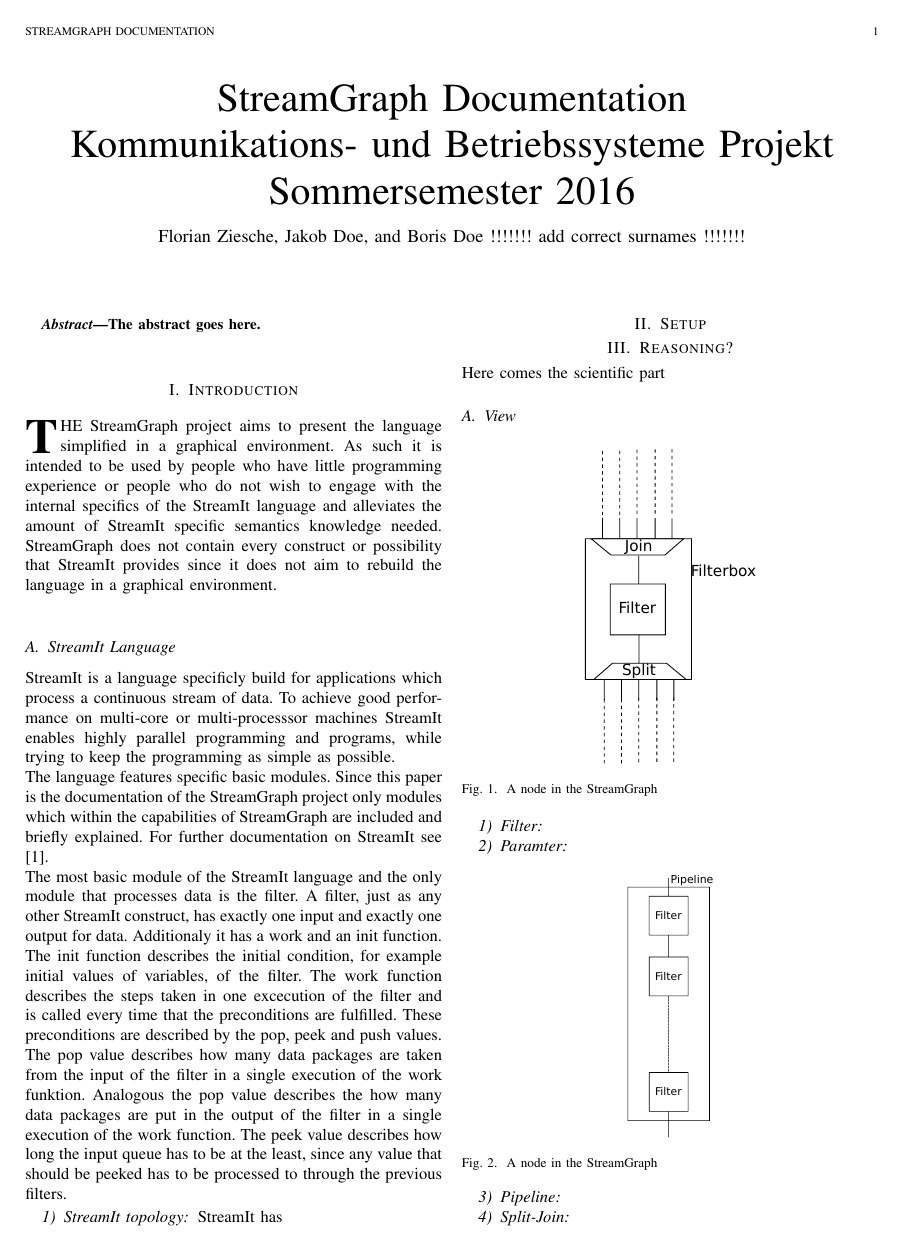
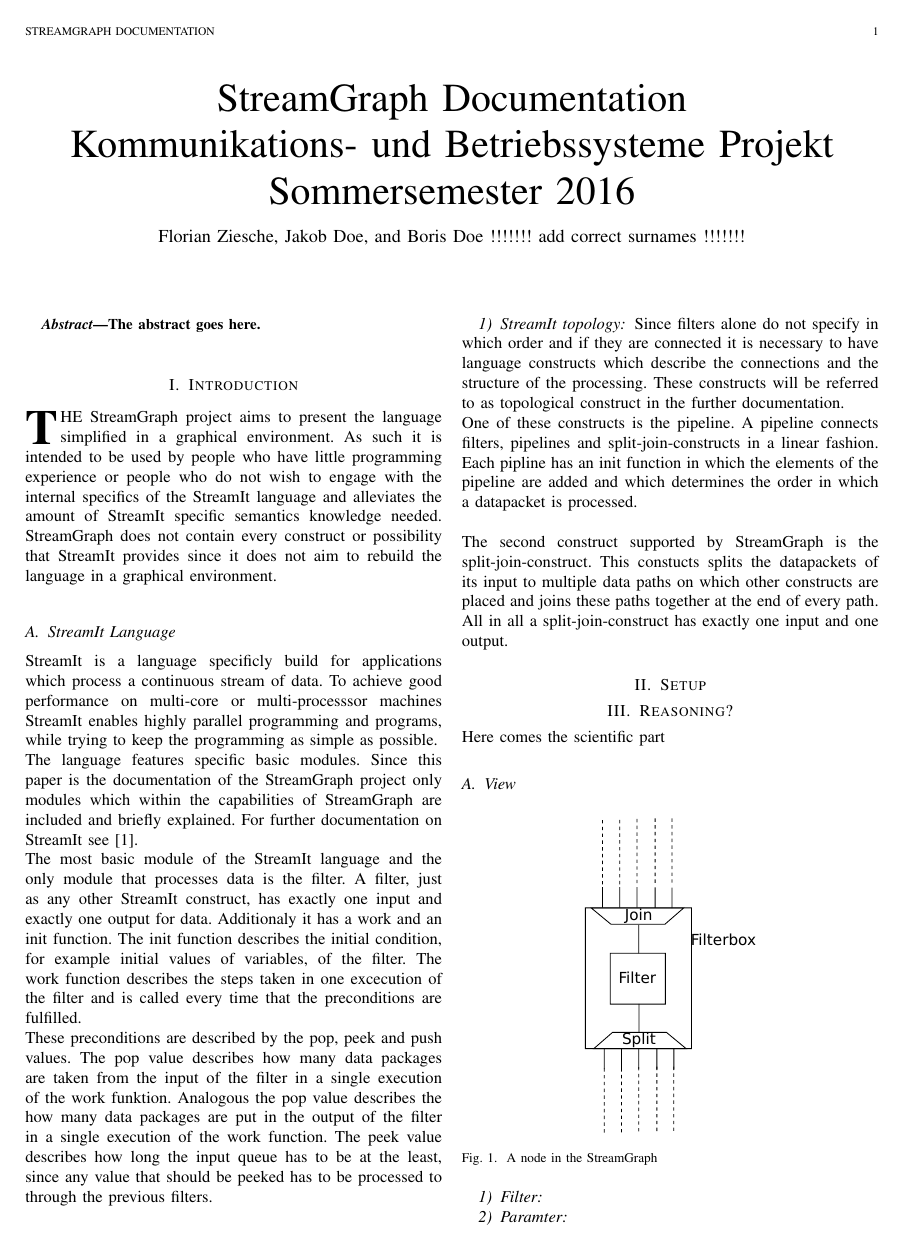
Before and after one commit to grandchild/streamgraph, a LaTeX paper (doc/Documentation.tex): page 1 of 3. Compiled offline with pdfLaTeX.

Commit message:
Doc. Update StreamIt language description

```diff
--- a/doc/Documentation.tex
+++ b/doc/Documentation.tex
@@ -452,10 +452,14 @@ The abstract goes here.
 \subsection{StreamIt Language}
 \noindent StreamIt is a language specificly build for applications which process a continuous stream of data. To achieve good performance on multi-core or multi-processsor machines StreamIt enables highly parallel programming and programs, while trying to keep the programming as simple as possible.\\
 The language features specific basic modules. Since this paper is the documentation of the StreamGraph project only modules which within the capabilities of StreamGraph are included and briefly explained. For further documentation on StreamIt see \cite{streamIt}.\\
-The most basic module of the StreamIt language and the only module that processes data is the filter. A filter, just as any other StreamIt construct, has exactly one input and exactly one output for data. Additionaly it has a work and an init function. The init function describes the initial condition, for example initial values of variables, of the filter. The work function describes the steps taken in one excecution of the filter and is called every time that the preconditions are fulfilled. These preconditions are described by the pop, peek and push values. The pop value describes how many data packages are taken from the input of the filter in a single execution of the work funktion. Analogous the pop value describes the how many data packages are put in the output of the filter in a single execution of the work function. The peek value describes how long the input queue has to be at the least, since any value that should be peeked has to be processed to through the previous filters.
+The most basic module of the StreamIt language and the only module that processes data is the filter. A filter, just as any other StreamIt construct, has exactly one input and exactly one output for data. Additionaly it has a work and an init function. The init function describes the initial condition, for example initial values of variables, of the filter. The work function describes the steps taken in one excecution of the filter and is called every time that the preconditions are fulfilled.\\
+These preconditions are described by the pop, peek and push values. The pop value describes how many data packages are taken from the input of the filter in a single execution of the work funktion. Analogous the pop value describes the how many data packages are put in the output of the filter in a single execution of the work function. The peek value describes how long the input queue has to be at the least, since any value that should be peeked has to be processed to through the previous filters.\\
 \subsubsection{StreamIt topology}
 \label{StreamItTopology}
-\noindent StreamIt has
+\noindent Since filters alone do not specify in which order and if they are connected it is necessary to have language constructs which describe the connections and the structure of the processing. These constructs will be referred to as topological construct in the further documentation.\\
+One of these constructs is the pipeline. A pipeline connects filters, pipelines and split-join-constructs in a linear fashion. Each pipline has an init function in which the elements of the pipeline are added and which determines the order in which a datapacket is processed.\\
+\\
+The second construct supported by StreamGraph is the split-join-construct. This constucts splits the datapackets of its input to multiple data paths on which other constructs are placed and joins these paths together at the end of every path. All in all a split-join-construct has exactly one input and one output.
 % needed in second column of first page if using \IEEEpubid
 %\IEEEpubidadjcol
 
```
Also changed, not shown: doc/Documentation.tex (4 more changed lines).
